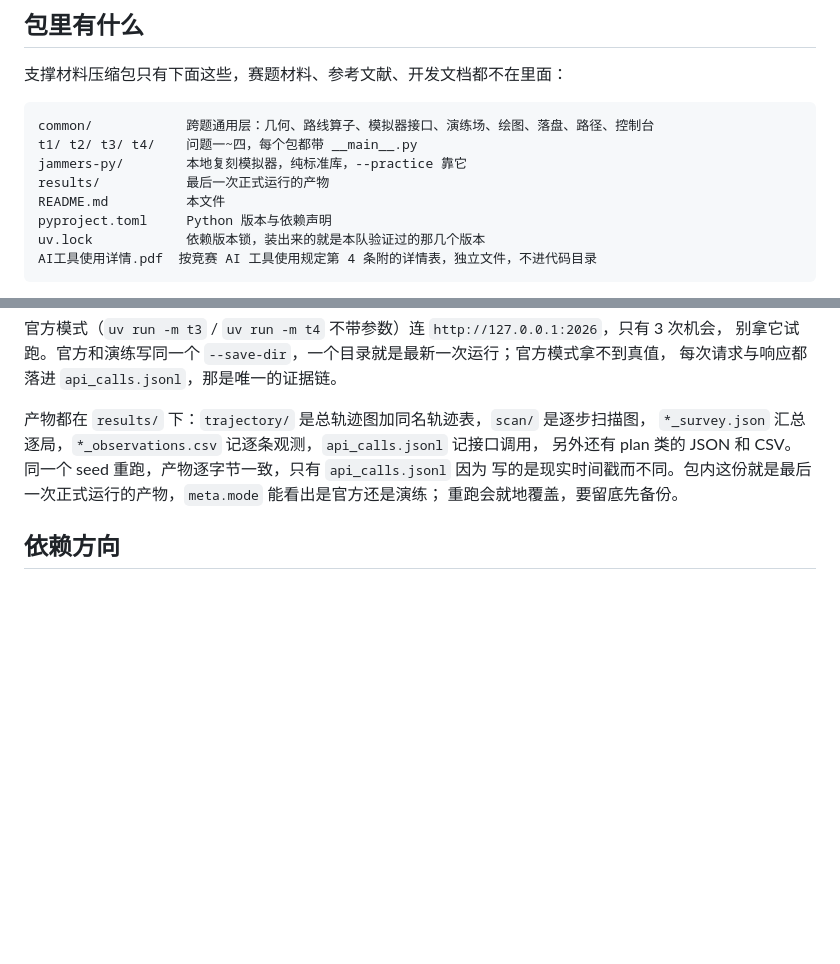
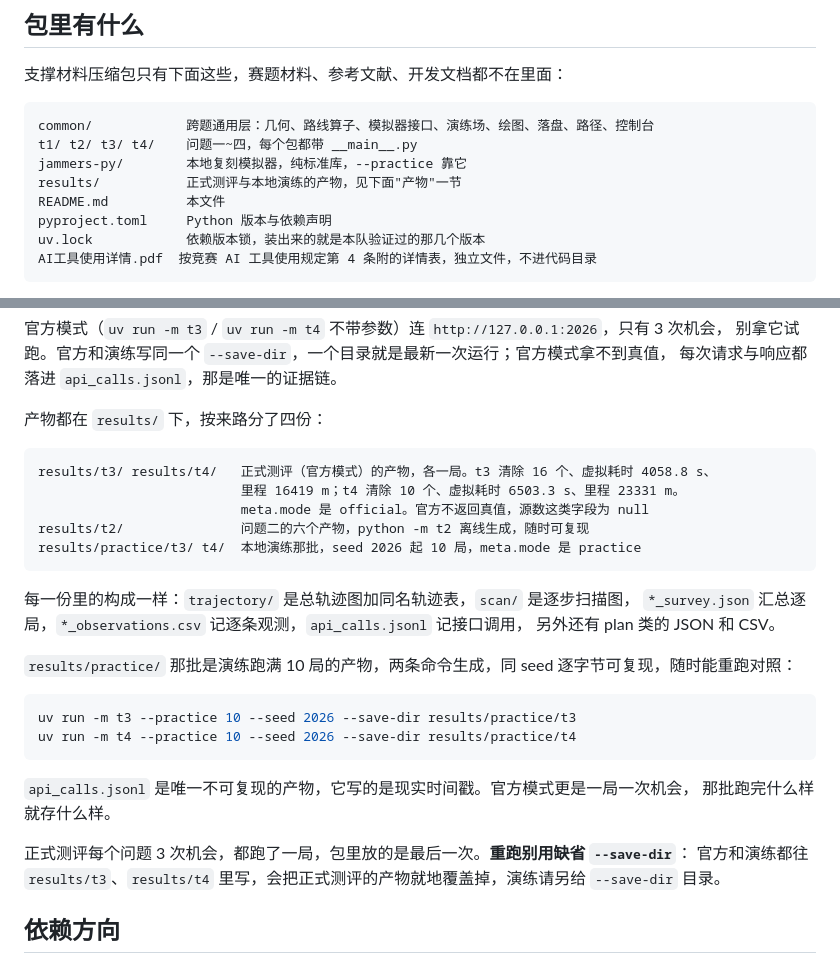
Before and after one commit to LittleFishStars/cumcm-2026-robot-dog, a Markdown page: README.md, 2 parts joined by grey strips. Rendered like a GitHub page; blank space fills up the shorter version.

````diff
--- a/README.md
+++ b/README.md
@@ -12,7 +12,7 @@
 common/            跨题通用层：几何、路线算子、模拟器接口、演练场、绘图、落盘、路径、控制台
 t1/ t2/ t3/ t4/    问题一~四，每个包都带 __main__.py
 jammers-py/        本地复刻模拟器，纯标准库，--practice 靠它
-results/           最后一次正式运行的产物
+results/           正式测评与本地演练的产物，见下面"产物"一节
 README.md          本文件
 pyproject.toml     Python 版本与依赖声明
 uv.lock            依赖版本锁，装出来的就是本队验证过的那几个版本
@@ -87,11 +87,33 @@ uv run -m t4.sweep                      # 扫描判据：批量实现 vs 单例
 别拿它试跑。官方和演练写同一个 `--save-dir`，一个目录就是最新一次运行；官方模式拿不到真值，
 每次请求与响应都落进 `api_calls.jsonl`，那是唯一的证据链。
 
-产物都在 `results/` 下：`trajectory/` 是总轨迹图加同名轨迹表，`scan/` 是逐步扫描图，
+产物都在 `results/` 下，按来路分了四份：
+
+```
+results/t3/ results/t4/   正式测评（官方模式）的产物，各一局。t3 清除 16 个、虚拟耗时 4058.8 s、
+                          里程 16419 m；t4 清除 10 个、虚拟耗时 6503.3 s、里程 23331 m。
+                          meta.mode 是 official。官方不返回真值，源数这类字段为 null
+results/t2/               问题二的六个产物，python -m t2 离线生成，随时可复现
+results/practice/t3/ t4/  本地演练那批，seed 2026 起 10 局，meta.mode 是 practice
+```
+
+每一份里的构成一样：`trajectory/` 是总轨迹图加同名轨迹表，`scan/` 是逐步扫描图，
 `*_survey.json` 汇总逐局，`*_observations.csv` 记逐条观测，`api_calls.jsonl` 记接口调用，
-另外还有 plan 类的 JSON 和 CSV。同一个 seed 重跑，产物逐字节一致，只有 `api_calls.jsonl` 因为
-写的是现实时间戳而不同。包内这份就是最后一次正式运行的产物，`meta.mode` 能看出是官方还是演练；
-重跑会就地覆盖，要留底先备份。
+另外还有 plan 类的 JSON 和 CSV。
+
+`results/practice/` 那批是演练跑满 10 局的产物，两条命令生成，同 seed 逐字节可复现，随时能重跑对照：
+
+```bash
+uv run -m t3 --practice 10 --seed 2026 --save-dir results/practice/t3
+uv run -m t4 --practice 10 --seed 2026 --save-dir results/practice/t4
+```
+
+`api_calls.jsonl` 是唯一不可复现的产物，它写的是现实时间戳。官方模式更是一局一次机会，
+那批跑完什么样就存什么样。
+
+正式测评每个问题 3 次机会，都跑了一局，包里放的是最后一次。**重跑别用缺省 `--save-dir`**：
+官方和演练都往 `results/t3`、`results/t4` 里写，会把正式测评的产物就地覆盖掉，演练请另给
+`--save-dir` 目录。
 
 ## 依赖方向
 
````
Also changed, not shown: AGENTS.md (+14 -7 lines).
